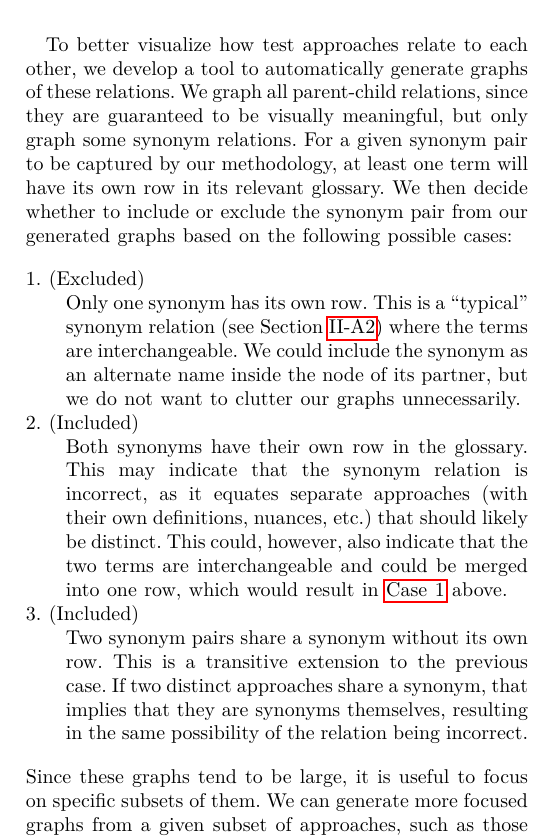
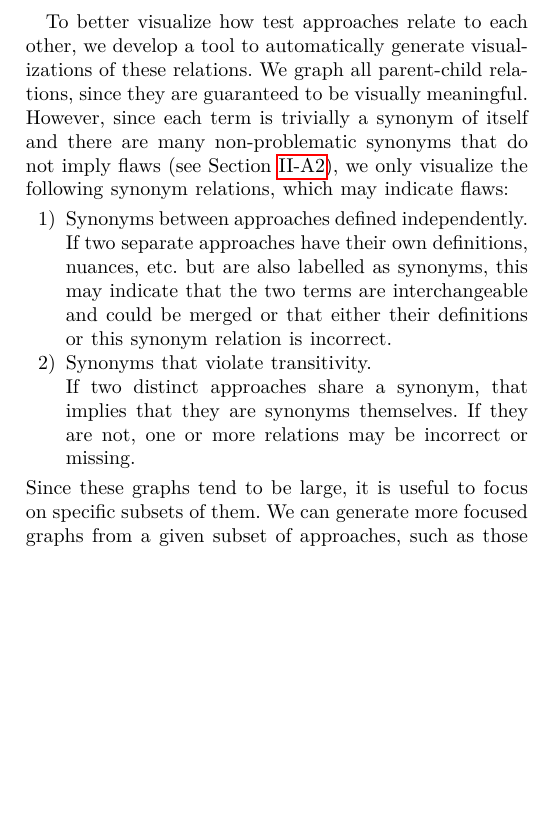
Before and after one commit to samm82/TestingTesting, a LaTeX paper (paper.tex, which reads chapters/04_tools.tex): part of one column of page 10 of 24, cut so that both start at the same text, the shorter picture padded with empty space. The pictures show the PDF file paper.pdf that the author committed with the source.

Commit message:
Simplify descriptions of synonym relations we visualize; #191

```diff
--- a/chapters/04_tools.tex
+++ b/chapters/04_tools.tex
@@ -89,45 +89,50 @@ develop a tool to automatically generate visualizations of these relations.
 
     \newpage\fi
 We graph all parent-child relations, since they are guaranteed to be visually
-meaningful, but only graph some synonym relations. For a given synonym pair to
-be captured by our methodology, at least one term will have its own row in its
-relevant glossary. We then decide whether to include or exclude the synonym
-pair from our generated graphs based on the following possible cases:
-\begin{description}
-    \item[1. (Excluded)] \phantomsection{}\label{syn-case-one}
-          \hfill \ifnotpaper
-              $\left\{ \{x, y\} \in S \mid x \in A \,\textrm{ xor }\, y \in A \right\}$
-          \fi \break
-          \textbf{Only one synonym has its own row.}
-          This is a ``typical'' synonym relation (see \Cref{syn-rels}) where
-          the terms are interchangeable. We \emph{could} include the synonym
-          as an alternate name inside the node of its partner, but we do not
-          want to clutter our graphs unnecessarily.
+meaningful.
+% , but only graph some synonym relations.
+% For a given synonym pair to
+% be captured by our methodology, at least one term will have its own row in its
+% relevant glossary.
+However, since each term is trivially a synonym of itself and there are many
+non-problematic synonyms that do not imply flaws (see \Cref{syn-rels}),
+we only visualize the following synonym relations, which may indicate flaws:
 
-    \item[2. (Included)] \phantomsection{}\label{syn-case-two}
-          \hfill \ifnotpaper
-              $\left\{ \{x, y\} \in S \mid x, y \in A \right\}$
-          \fi \break
-          % Reference for singular 'row': https://ell.stackexchange.com/q/105868/169502
-          \textbf{Both synonyms have their own row in the glossary.}
-          This may indicate that the synonym relation is incorrect, as it
-          equates separate approaches (with their own definitions, nuances,
-          etc.)\ that should likely be distinct. This could, however, also
-          indicate that the two terms are interchangeable and could be merged
+% We then decide whether to include or exclude the synonym
+% pair from our generated graphs based on the following possible cases:
+\begin{enumerate}
+    % \item[1. (Excluded)] \phantomsection{}\label{syn-case-one}
+    %       \hfill \ifnotpaper
+    %           $\left\{ \{x, y\} \in S \mid x \in A \,\textrm{ xor }\, y \in A \right\}$
+    %       \fi \break
+    %       \textbf{Only one synonym has its own row.}
+    %       This is a ``typical'' synonym relation (see \Cref{syn-rels}) where
+    %       the terms are interchangeable. We \emph{could} include the synonym
+    %       as an alternate name inside the node of its partner, but we do not
+    %       want to clutter our graphs unnecessarily.
+
+    \item%[2. (Included)] \phantomsection{}\label{syn-case-two}
+          %   \hfill \ifnotpaper
+          %       $\left\{ \{x, y\} \in S \mid x, y \in A \right\}$
+          %   \fi \break
+          \textbf{Synonyms between approaches defined independently.}\hfill\break
+          If two separate approaches have their own definitions, nuances,
+          etc.~but are also labelled as synonyms, this may indicate that the
+          two terms are interchangeable and could be merged \emph{or} that
+          either their definitions or this synonym relation is incorrect.
           % TODO: pretty hacky
-          into one row, which would result in \hyperref[syn-case-one]{Case 1} above.
+          % into one row, which would result in \hyperref[syn-case-one]{Case 1} above.
 
-    \item[3. (Included)] \phantomsection{}\label{syn-case-three}
-          \hfill \ifnotpaper
-              $\left\{ \{x, z\}, \{y, z\} \in S \mid x, y \in A \,\textrm{ and }\,
-                  z \notin A \right\}$
-          \fi \break
-          \textbf{Two synonym pairs share a synonym without its own row.}
-          This is a transitive extension to the previous case. If
-          two distinct approaches share a synonym, that implies that they are
-          synonyms themselves, resulting in the same possibility of the
-          relation being incorrect.\qtodo{Is this clear enough?}
-\end{description}
+    \item%[3. (Included)] \phantomsection{}\label{syn-case-three}
+          %   \hfill \ifnotpaper
+          %       $\left\{ \{x, z\}, \{y, z\} \in S \mid x, y \in A \,\textrm{ and }\,
+          %           z \notin A \right\}$
+          %   \fi \break
+          \textbf{Synonyms that violate transitivity.}\hfill\break
+          If two distinct approaches share a synonym, that implies that they
+          are synonyms themselves. If they are \emph{not}, one or more
+          relations may be incorrect or missing.
+\end{enumerate}
 \ifnotpaper
     \input{build/synExampleGlossary.tex}
     We deduce these conditions from the information we parse from our
```
Also changed, not shown: paper.pdf, thesis.pdf.
